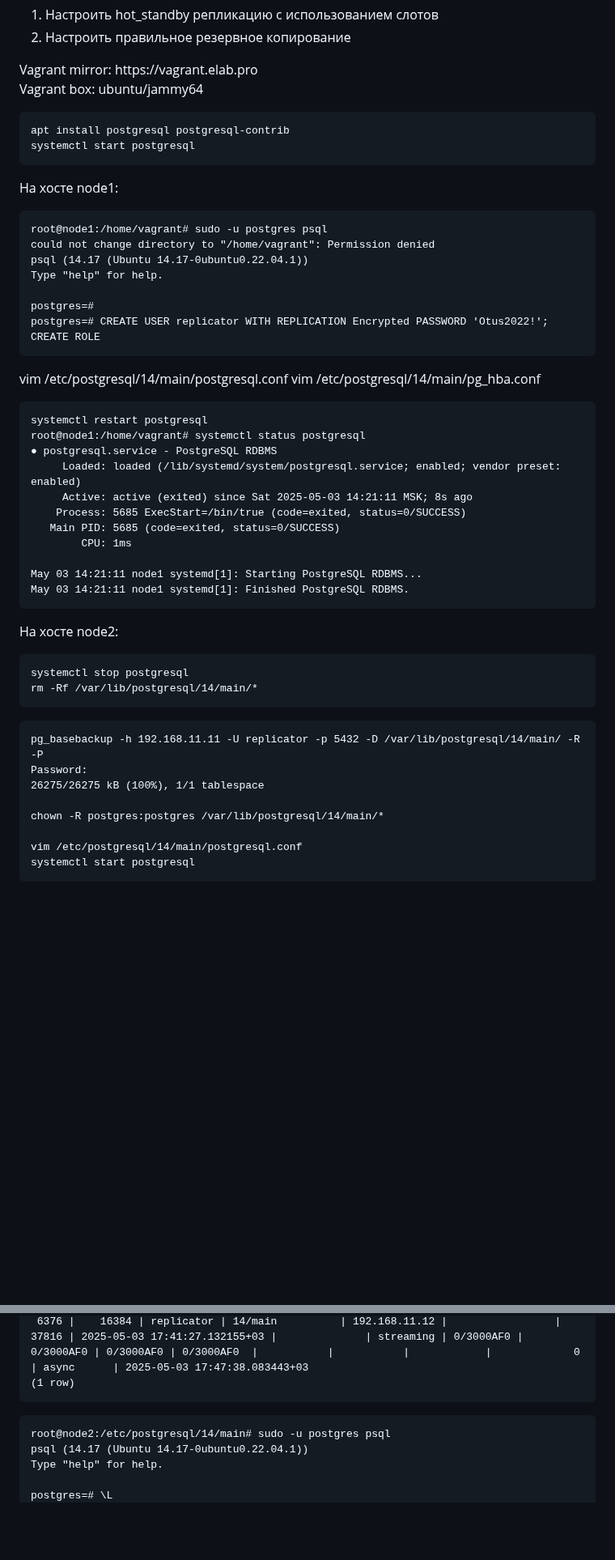
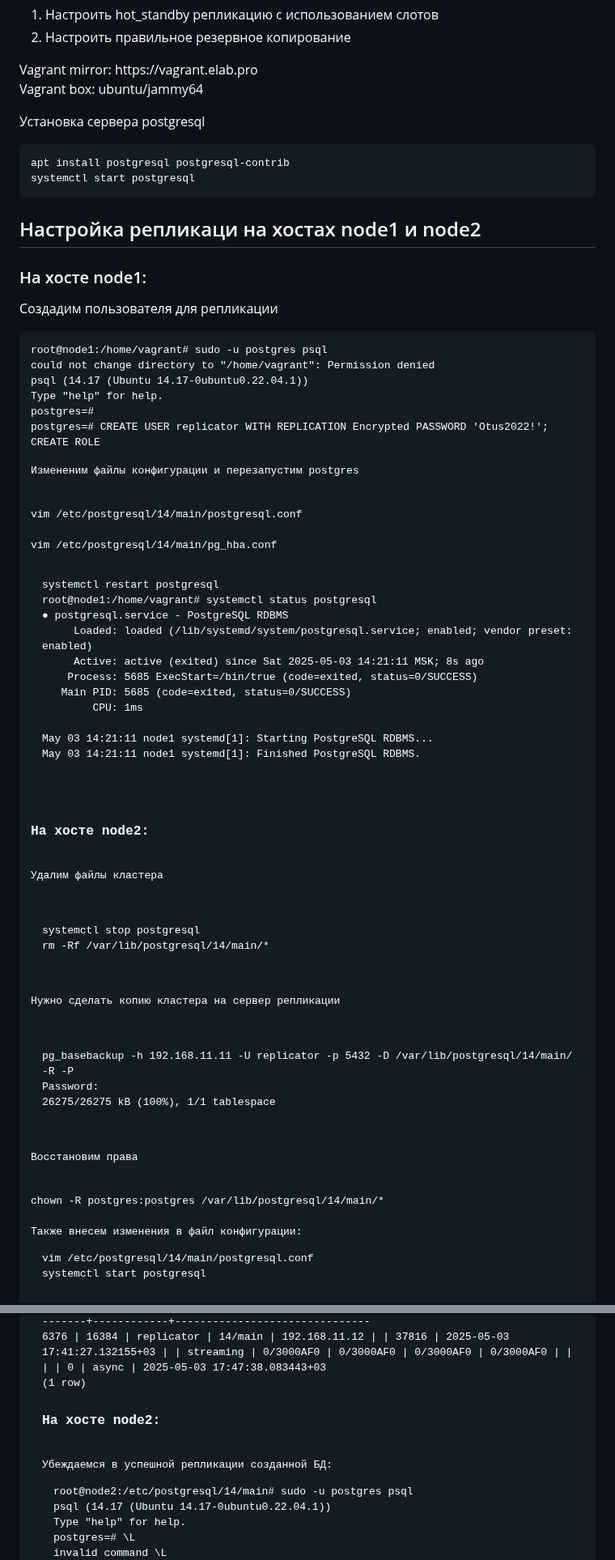
Before and after one commit to Pterodaktel/Linux2024, a Markdown page: postgresql/Readme.md, 2 parts joined by grey strips. Shown at 81% size. Rendered like a GitHub page; blank space fills up the shorter version.

```diff
--- a/postgresql/Readme.md
+++ b/postgresql/Readme.md
@@ -8,13 +8,16 @@
   Vagrant mirror: https://vagrant.elab.pro<br>
   Vagrant box: ubuntu/jammy64<br>
 </p>
-
+<p>Установка сервера postgresql</p>
 <pre>
 apt install postgresql postgresql-contrib
 systemctl start postgresql
 </pre>
 
-На хосте node1:
+<h2>Настройка репликаци на хостах node1 и node2</h2>
+
+<h3>На хосте node1:</h3>
+<p>Создадим пользователя для репликации</p>
 <pre>
 root@node1:/home/vagrant# sudo -u postgres psql
 could not change directory to "/home/vagrant": Permission denied
@@ -26,7 +29,9 @@ postgres=# CREATE USER replicator WITH REPLICATION Encrypted PASSWORD 'Otus2022!
 CREATE ROLE
 </pre>
 
-vim /etc/postgresql/14/main/postgresql.conf
+<p>Измененим файлы конфигурации и перезапустим postgres</p>
+
+vim /etc/postgresql/14/main/postgresql.conf<br>
 vim /etc/postgresql/14/main/pg_hba.conf
 
 <pre>
@@ -43,20 +48,22 @@ May 03 14:21:11 node1 systemd[1]: Starting PostgreSQL RDBMS...
 May 03 14:21:11 node1 systemd[1]: Finished PostgreSQL RDBMS.
 </pre>
 
-На хосте node2:
-
+<h3>На хосте node2:</h3>
+<p>Удалим файлы кластера</p>
 <pre>
 systemctl stop postgresql
 rm -Rf /var/lib/postgresql/14/main/*
 </pre>
-
+<p>Нужно сделать копию кластера на сервер репликации</p>
 <pre>
 pg_basebackup -h 192.168.11.11 -U replicator -p 5432 -D /var/lib/postgresql/14/main/ -R -P
 Password:
 26275/26275 kB (100%), 1/1 tablespace
-
-chown -R postgres:postgres /var/lib/postgresql/14/main/*
-
+</pre>
+<p>Восстановим права</p>
+<code>chown -R postgres:postgres /var/lib/postgresql/14/main/*</code><br>
+Также внесем изменения в файл конфигурации:
+<pre>
 vim /etc/postgresql/14/main/postgresql.conf
 systemctl start postgresql
 </pre>
@@ -89,8 +97,8 @@ postgres=#  select * from pg_stat_replication;
 (1 row)
 </pre>
 
-
-
+<h3>На хосте node2:</h3>
+Убеждаемся в успешной репликации созданной БД:
 <pre>
 root@node2:/etc/postgresql/14/main# sudo -u postgres psql
 psql (14.17 (Ubuntu 14.17-0ubuntu0.22.04.1))
```
Also changed, not shown: other parts of postgresql/Readme.md (+58 -63 lines).
